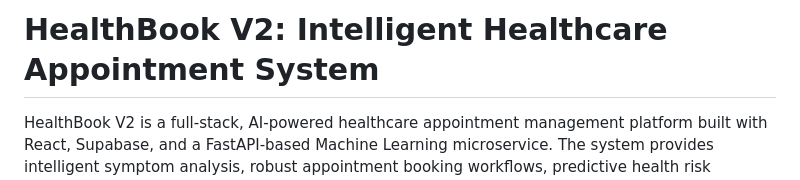
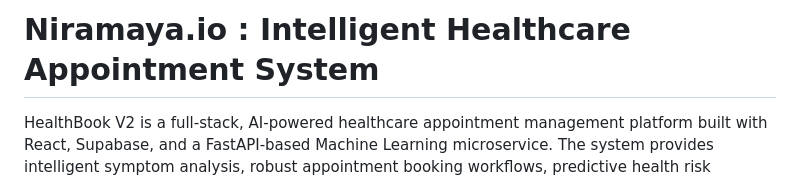
Before and after one commit to OMGP1/Nirmaya.io, a Markdown page: README.md, the part around the change. Rendered like a GitHub page.

Commit message:
Update project name from HealthBook V2 to Niramaya.io

```diff
--- a/README.md
+++ b/README.md
@@ -1,4 +1,4 @@
-# HealthBook V2: Intelligent Healthcare Appointment System
+# Niramaya.io : Intelligent Healthcare Appointment System
 
 HealthBook V2 is a full-stack, AI-powered healthcare appointment management platform built with React, Supabase, and a FastAPI-based Machine Learning microservice. The system provides intelligent symptom analysis, robust appointment booking workflows, predictive health risk assessments, and dedicated portals for patients, doctors, and administrators.
 
```
